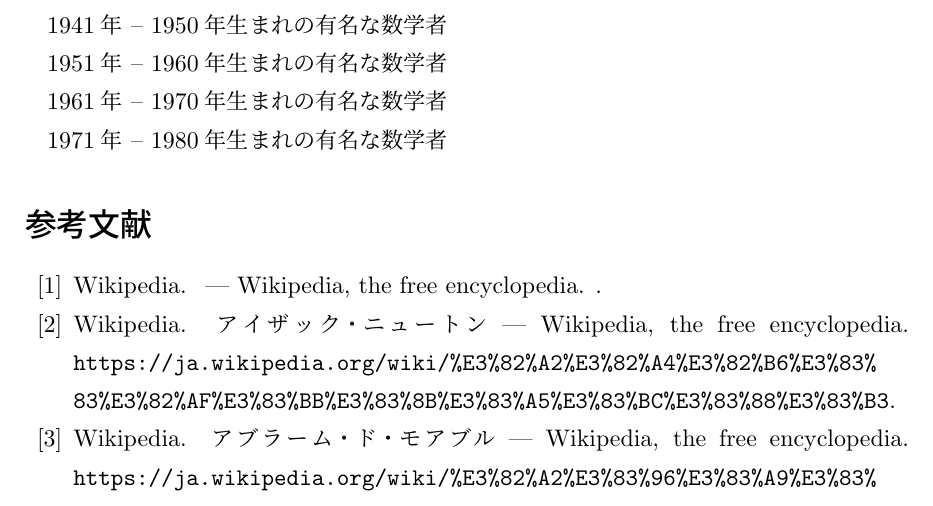
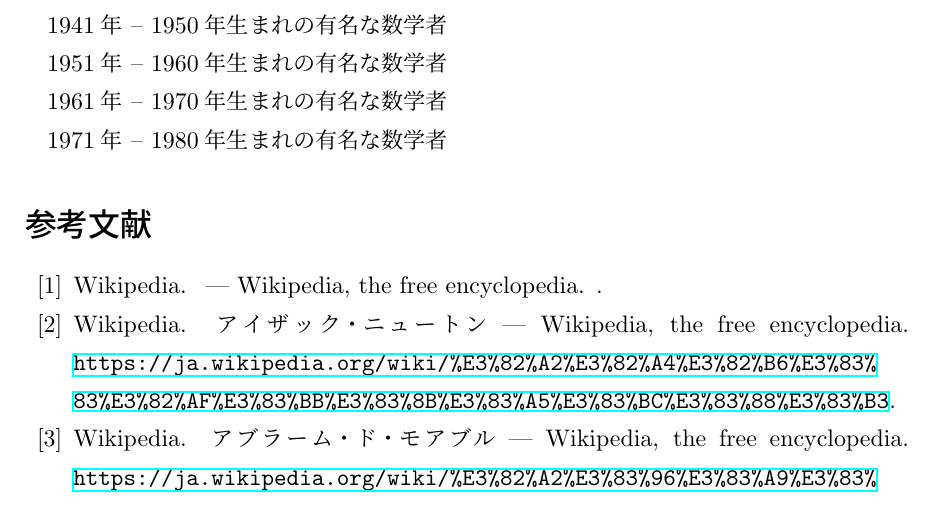
Before and after one commit to a175/hyakuninisshu, a LaTeX document (thms/x2.tex): part of page 9 of 14, cut so that both start at the same text. Compiled offline with pLaTeX and dvipdfmx.

Commit message:
hyperref

```diff
--- a/thms/x2.tex
+++ b/thms/x2.tex
@@ -1,6 +1,7 @@
 %\documentclass[a4paper,12pt,draft]{amsart}
-\documentclass[a4paper,12pt]{jsarticle}
+\documentclass[a4paper,12pt,dvipdfmx]{jsarticle}
 \usepackage{amsmath, amsthm, amssymb}
+\usepackage{hyperref}
 \usepackage{url}
 \usepackage{braket}
 
```
